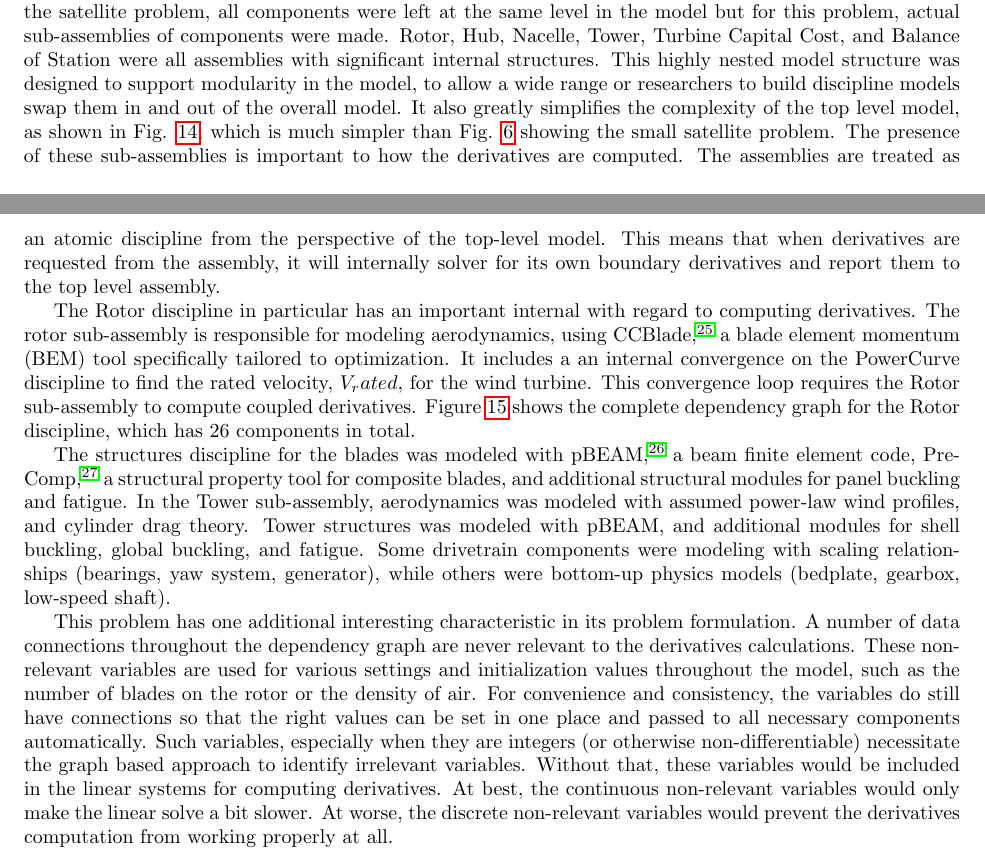
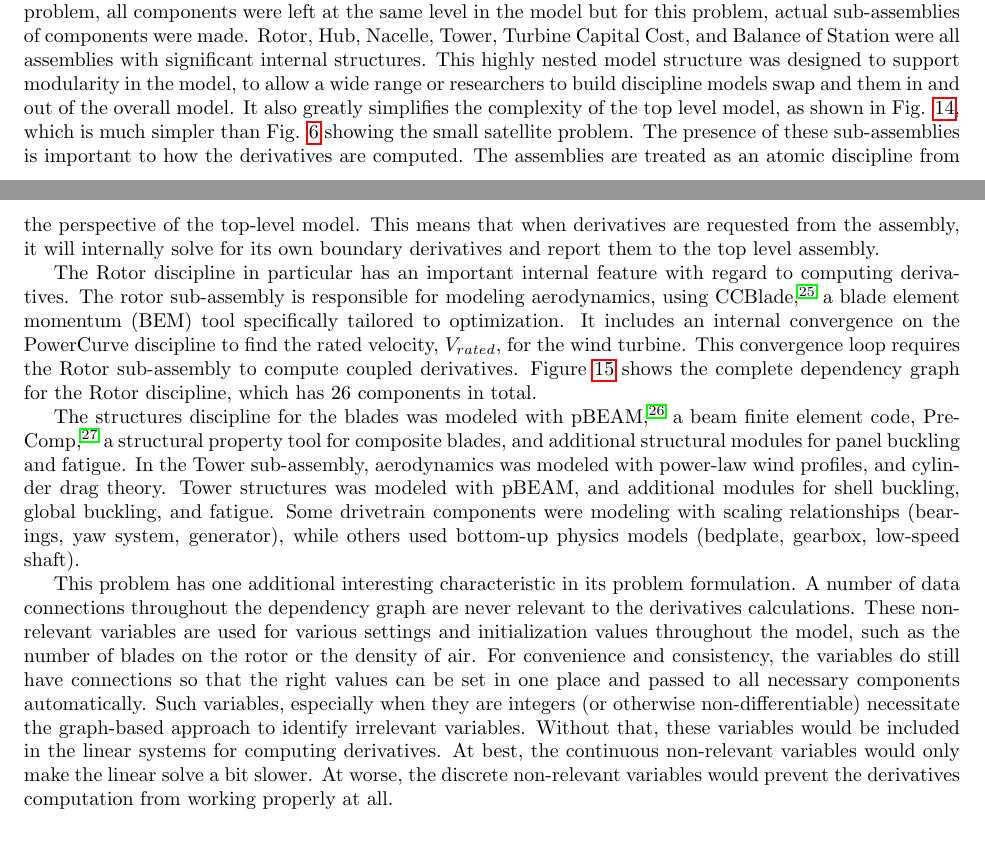
Before and after one commit to JustinSGray/mao_cadre_2014, a LaTeX paper (graph_framework.tex): two parts of pages 13 and 15 of 18, joined at a grey line, cut so that both start at the same text. Compiled offline with pdfLaTeX.

Commit message:
minor fixes

```diff
--- a/graph_framework.tex
+++ b/graph_framework.tex
@@ -745,12 +745,12 @@ class ExampleComp(Component):
     actual sub-assemblies of components were made. Rotor, Hub, Nacelle, Tower, Turbine Capital Cost,
     and Balance of Station were all assemblies with significant internal structures.
     This highly nested model structure was designed to support modularity in the model,
-    to allow a wide range or researchers to build discipline models swap them in and out
+    to allow a wide range or researchers to build discipline models swap and them in and out
     of the overall model. It also greatly simplifies the complexity of the top level model,
     as shown in Fig. \ref{fig:wt_top_depgraph}, which is much simpler than Fig. \ref{fig:cadre_graph}
     showing the small satellite problem. The presence of these sub-assemblies is important to how the derivatives are computed.
     The assemblies are treated as an atomic discipline from the perspective of the top-level model.
-    This means that when derivatives are requested from the assembly, it will internally solver
+    This means that when derivatives are requested from the assembly, it will internally solve
     for its own boundary derivatives and report them to the top level assembly.
 
     \begin{figure}[!p]
@@ -760,21 +760,21 @@ class ExampleComp(Component):
         \label{fig:xdsm_wt}
     \end{figure}
 
-    The Rotor discipline in particular has an important internal with regard to computing derivatives.
+    The Rotor discipline in particular has an important internal feature with regard to computing derivatives.
     The rotor sub-assembly is responsible for modeling aerodynamics, using CCBlade\cite{NING:BEM},
-    a blade element momentum (BEM) tool specifically tailored to optimization. It includes a
+    a blade element momentum (BEM) tool specifically tailored to optimization. It includes
     an internal convergence on the PowerCurve discipline to find the
-    rated velocity, $V_rated$, for the wind turbine. This convergence loop requires the Rotor
+    rated velocity, $V_{rated}$, for the wind turbine. This convergence loop requires the Rotor
     sub-assembly to compute coupled derivatives. Figure \ref{fig:wt_sub_depgraph} shows the complete
     dependency graph for the Rotor discipline, which has 26 components in total.
 
     The structures discipline for the blades was modeled with pBEAM \cite{Ning2013b},
     a beam finite element code, PreComp \cite{Bir2005}, a structural property tool for
     composite blades, and additional structural modules for panel buckling and fatigue. In the Tower sub-assembly,
-    aerodynamics was modeled with assumed power-law wind profiles, and cylinder drag theory.
+    aerodynamics was modeled with power-law wind profiles, and cylinder drag theory.
     Tower structures was modeled with pBEAM, and additional modules for shell buckling,
     global buckling, and fatigue.  Some drivetrain components were modeling with scaling
-    relationships (bearings, yaw system, generator), while others were bottom-up physics
+    relationships (bearings, yaw system, generator), while others used bottom-up physics
     models (bedplate, gearbox, low-speed shaft).
 
 
@@ -803,7 +803,7 @@ class ExampleComp(Component):
     and consistency, the variables do still have connections so that the right values can
     be set in one place and passed to all necessary components automatically.
     Such variables, especially when they are integers (or otherwise non-differentiable)
-    necessitate the graph based approach to identify irrelevant variables. Without that, these
+    necessitate the graph-based approach to identify irrelevant variables. Without that, these
     variables would be included in the linear systems for computing derivatives. At best,
     the continuous non-relevant variables would only make the linear solve a bit slower.
     At worse, the discrete non-relevant variables would prevent the derivatives computation from working properly at all.
```
